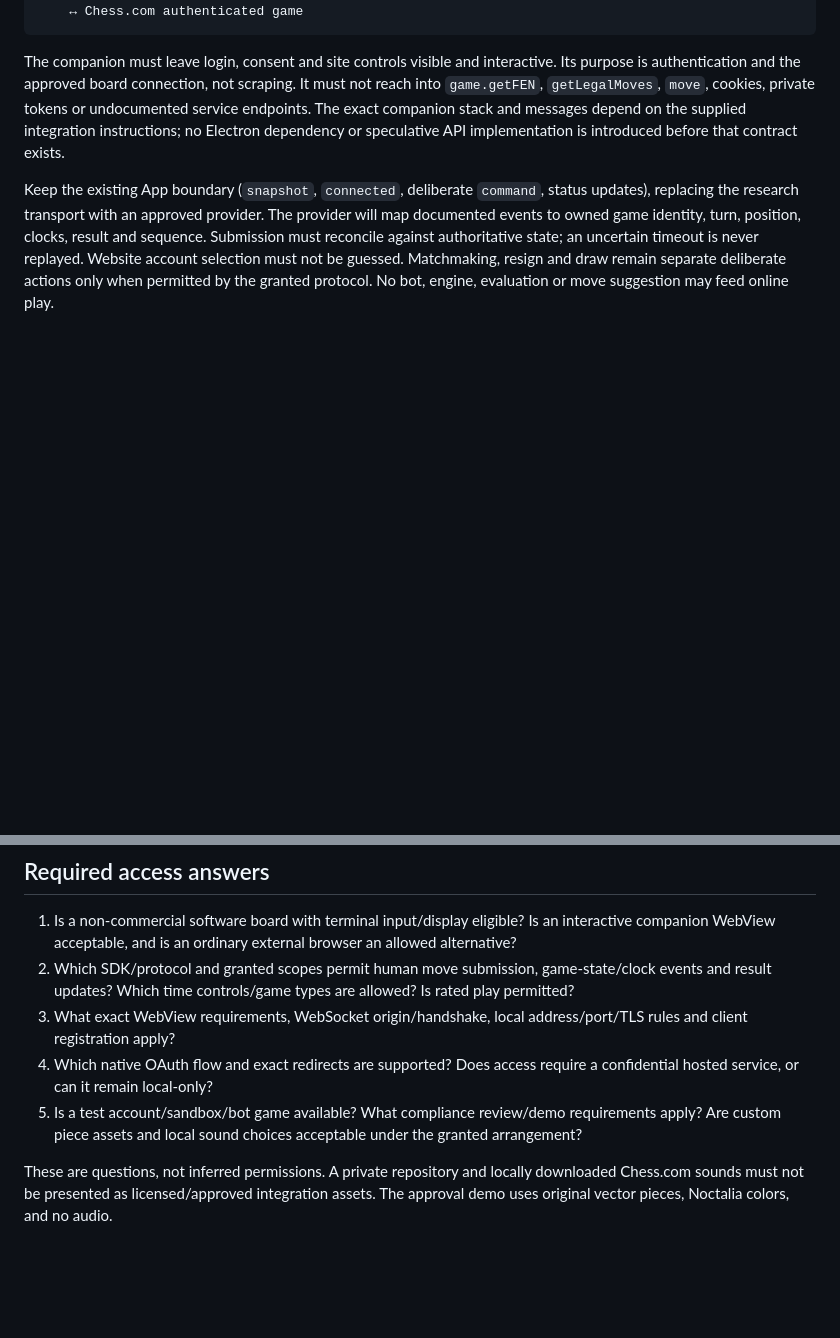
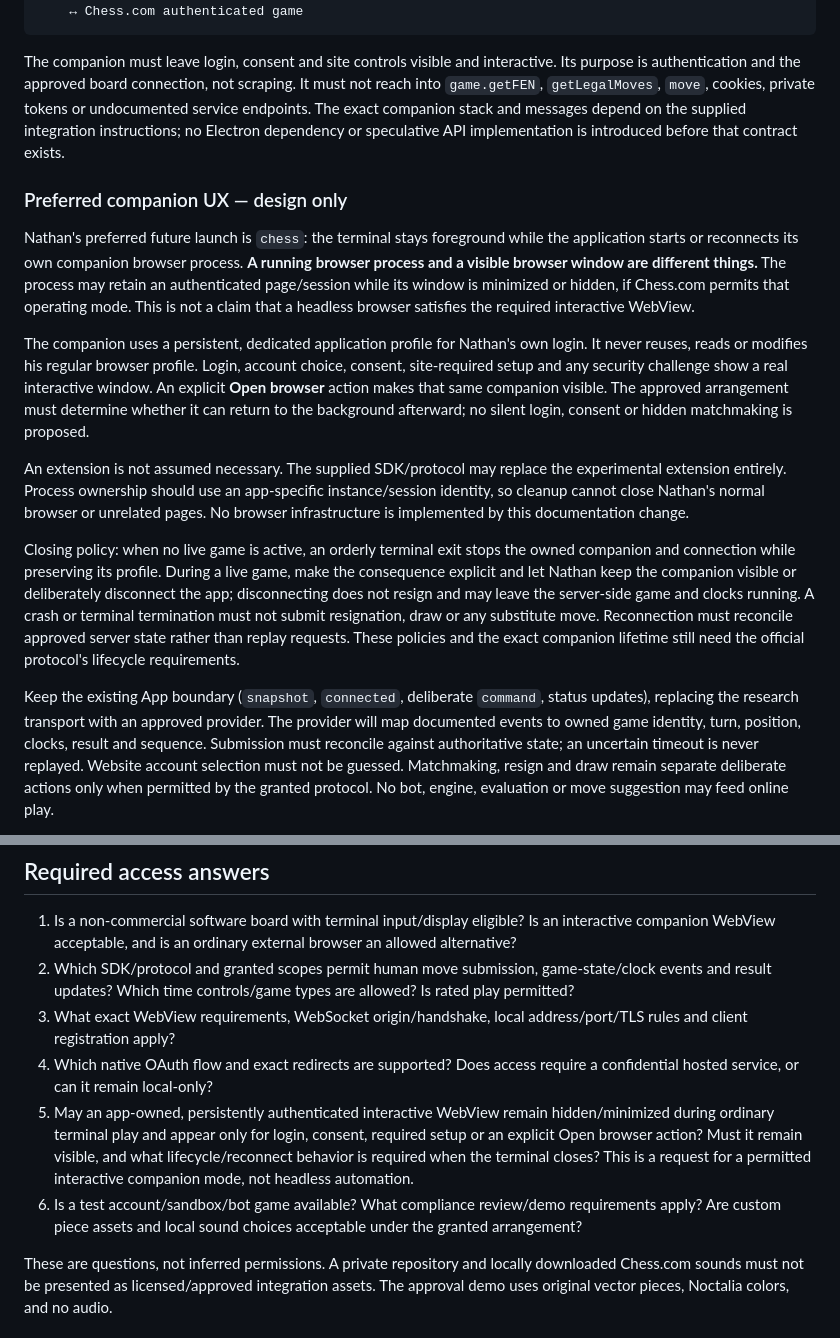
Before and after one commit to natersalad/chess-tui, a Markdown page: docs/CHESSCOM-ACCESS.md, 2 parts joined by grey strips. Drawn GitHub-style; blank space fills up the shorter version.

Commit message:
Document app-owned companion browser UX and request permitted background mode

```diff
--- a/docs/CHESSCOM-ACCESS.md
+++ b/docs/CHESSCOM-ACCESS.md
@@ -34,6 +34,16 @@ approved connection provider: account/game identity, sequence, stale-state guard
 
 The companion must leave login, consent and site controls visible and interactive. Its purpose is authentication and the approved board connection, not scraping. It must not reach into `game.getFEN`, `getLegalMoves`, `move`, cookies, private tokens or undocumented service endpoints. The exact companion stack and messages depend on the supplied integration instructions; no Electron dependency or speculative API implementation is introduced before that contract exists.
 
+### Preferred companion UX — design only
+
+Nathan's preferred future launch is `chess`: the terminal stays foreground while the application starts or reconnects its own companion browser process. **A running browser process and a visible browser window are different things.** The process may retain an authenticated page/session while its window is minimized or hidden, if Chess.com permits that operating mode. This is not a claim that a headless browser satisfies the required interactive WebView.
+
+The companion uses a persistent, dedicated application profile for Nathan's own login. It never reuses, reads or modifies his regular browser profile. Login, account choice, consent, site-required setup and any security challenge show a real interactive window. An explicit **Open browser** action makes that same companion visible. The approved arrangement must determine whether it can return to the background afterward; no silent login, consent or hidden matchmaking is proposed.
+
+An extension is not assumed necessary. The supplied SDK/protocol may replace the experimental extension entirely. Process ownership should use an app-specific instance/session identity, so cleanup cannot close Nathan's normal browser or unrelated pages. No browser infrastructure is implemented by this documentation change.
+
+Closing policy: when no live game is active, an orderly terminal exit stops the owned companion and connection while preserving its profile. During a live game, make the consequence explicit and let Nathan keep the companion visible or deliberately disconnect the app; disconnecting does not resign and may leave the server-side game and clocks running. A crash or terminal termination must not submit resignation, draw or any substitute move. Reconnection must reconcile approved server state rather than replay requests. These policies and the exact companion lifetime still need the official protocol's lifecycle requirements.
+
 Keep the existing App boundary (`snapshot`, `connected`, deliberate `command`, status updates), replacing the research transport with an approved provider. The provider will map documented events to owned game identity, turn, position, clocks, result and sequence. Submission must reconcile against authoritative state; an uncertain timeout is never replayed. Website account selection must not be guessed. Matchmaking, resign and draw remain separate deliberate actions only when permitted by the granted protocol. No bot, engine, evaluation or move suggestion may feed online play.
 
 Authentication design: use the approved native/companion flow and minimal granted scopes; use PKCE/state validation if supported/required by Chess.com. Store issued tokens privately outside Git, handle revocation, and never invent a client secret for a public desktop app. Loopback origin restrictions and the official WebSocket handshake replace any speculative assumptions about the old bridge token.
@@ -44,7 +54,8 @@ Authentication design: use the approved native/companion flow and minimal grante
 2. Which SDK/protocol and granted scopes permit human move submission, game-state/clock events and result updates? Which time controls/game types are allowed? Is rated play permitted?
 3. What exact WebView requirements, WebSocket origin/handshake, local address/port/TLS rules and client registration apply?
 4. Which native OAuth flow and exact redirects are supported? Does access require a confidential hosted service, or can it remain local-only?
-5. Is a test account/sandbox/bot game available? What compliance review/demo requirements apply? Are custom piece assets and local sound choices acceptable under the granted arrangement?
+5. May an app-owned, persistently authenticated interactive WebView remain hidden/minimized during ordinary terminal play and appear only for login, consent, required setup or an explicit Open browser action? Must it remain visible, and what lifecycle/reconnect behavior is required when the terminal closes? This is a request for a permitted interactive companion mode, not headless automation.
+6. Is a test account/sandbox/bot game available? What compliance review/demo requirements apply? Are custom piece assets and local sound choices acceptable under the granted arrangement?
 
 These are questions, not inferred permissions. A private repository and locally downloaded Chess.com sounds must not be presented as licensed/approved integration assets. The approval demo uses original vector pieces, Noctalia colors, and no audio.
 
```
Also changed, not shown: docs/CHESSCOM-APPLICATION.md (+4 -0 lines).
